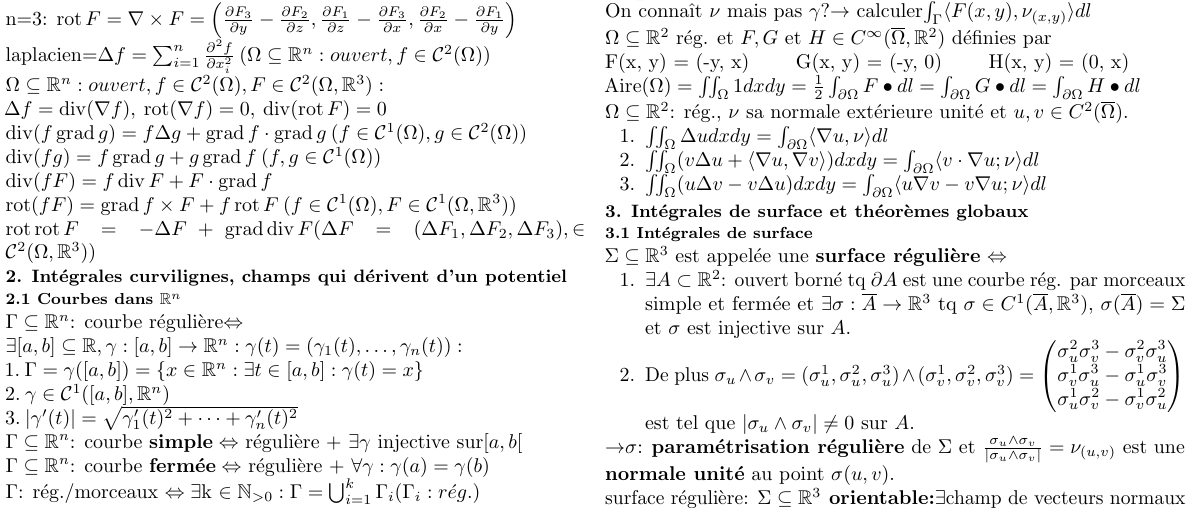
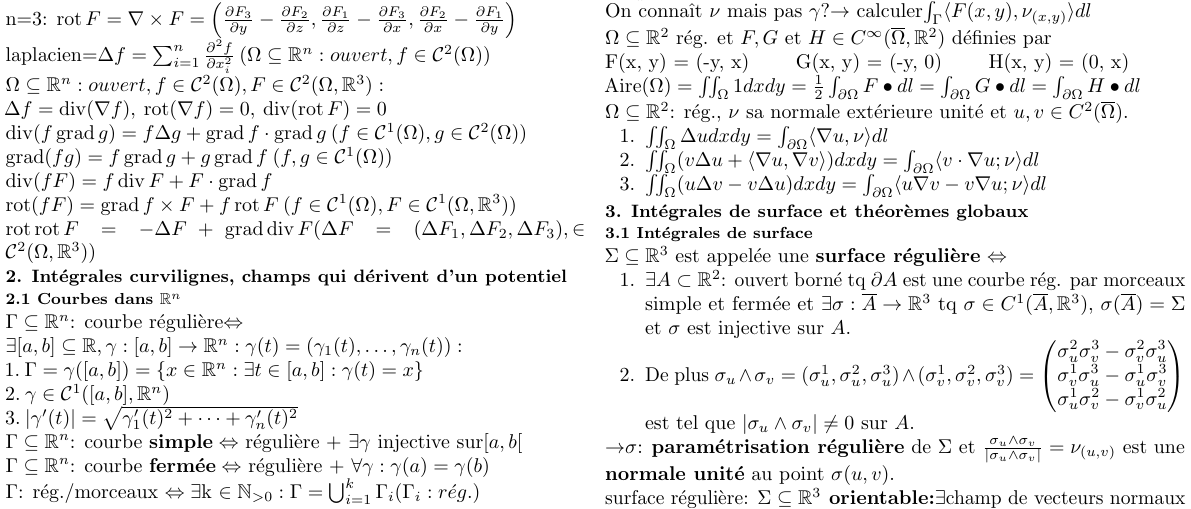
Before and after one commit to HediKharouf0/university-notes, a LaTeX document (ba3/analyse_III/cheat_sheet/cheet_sheat_latex.tex): part of page 1 of 2, cut so that both start at the same text. The pictures show the PDF file ba3/analyse_III/cheat_sheet/cheat_sheet_analyse_III.pdf that the author committed with the source.

Commit message:
fix: mistake in analysis III cheat sheet
replaced div by grad inside an expression

```diff
--- a/ba3/analyse_III/cheat_sheet/cheat_sheet_latex.tex
+++ b/ba3/analyse_III/cheat_sheet/cheet_sheat_latex.tex
@@ -50,7 +50,7 @@ laplacien=\Delta f = \sum_{i=1}^n \frac{\partial^2 f}{\partial x_i^2}
 \operatorname{div}(\operatorname{rot}F)=0
 \newline
 \operatorname{div}(f\operatorname{grad}g)=f\Delta g+ \operatorname{grad}f \cdot \operatorname{grad}g \:(f\in\mathcal{C}^1(\Omega), g\in\mathcal{C}^2(\Omega))\newline
-\operatorname{div}(fg)= f\operatorname{grad}g + g\operatorname{grad} f\: (f,g\in \mathcal{C}^1(\Omega))\newline
+\operatorname{grad}(fg)= f\operatorname{grad}g + g\operatorname{grad} f\: (f,g\in \mathcal{C}^1(\Omega))\newline
 \operatorname{div}(fF)= f\operatorname{div}F + F\cdot\operatorname{grad}f \newline
 \operatorname{rot}(fF)= \operatorname{grad}f \times F+ f\operatorname{rot}F\: (f\in\mathcal{C}^1(\Omega), F\in\mathcal{C}^1(\Omega,\mathbb{R}^3))\newline
 \operatorname{rot}\operatorname{rot}F= -\Delta F + \operatorname{grad} \operatorname{div} F (\Delta F= (\Delta F_1, \Delta F_2, \Delta F_3), \in \mathcal{C}^2(\Omega,\mathbb{R}^3))
```
Also changed, not shown: ba3/analyse_III/cheat_sheet/cheat_sheet_analyse_III.pdf.
